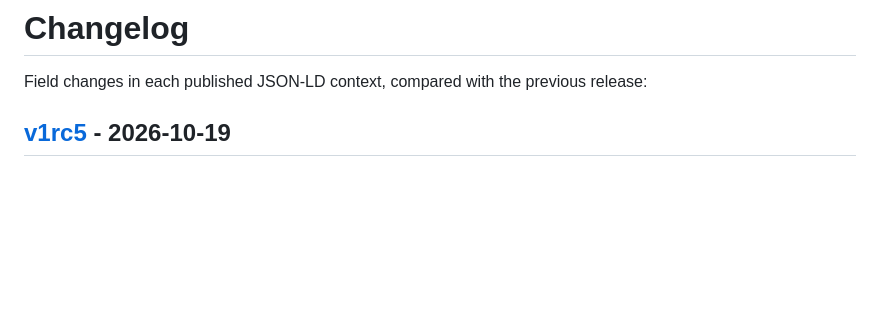
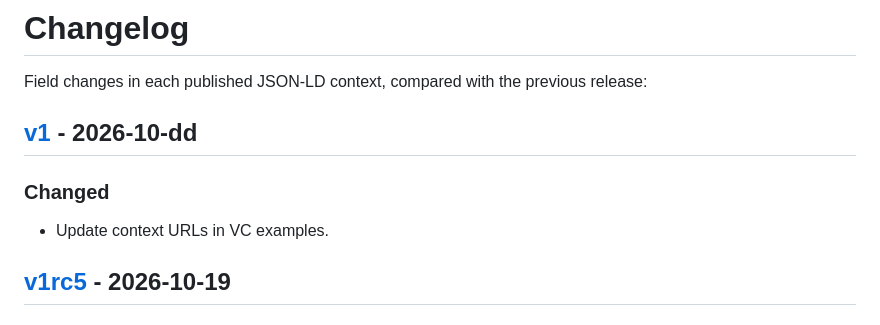
Before and after one commit to COVESA/vehicle-credentials-vocabulary, a Markdown page: CHANGELOG.md, the part around the change. Drawn GitHub-style; blank space fills up the shorter version.

Commit message:
Update changelog & stage v1.

```diff
--- a/CHANGELOG.md
+++ b/CHANGELOG.md
@@ -1,6 +1,11 @@
 # Changelog
 
 Field changes in each published JSON-LD context, compared with the previous release:
+
+## [v1](https://w3id.org/vvc/v1) - 2026-10-dd
+
+### Changed
+- Update context URLs in VC examples.
 
 ## [v1rc5](https://w3id.org/vvc/v1rc5) - 2026-10-19
 
```
